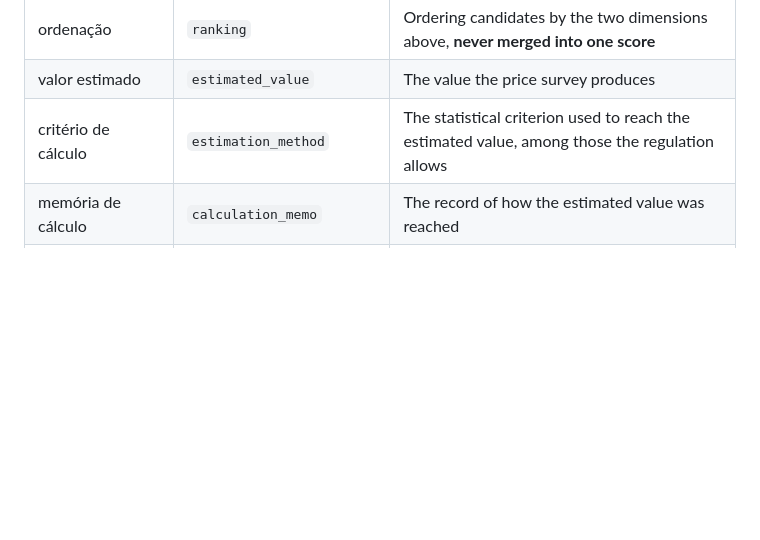
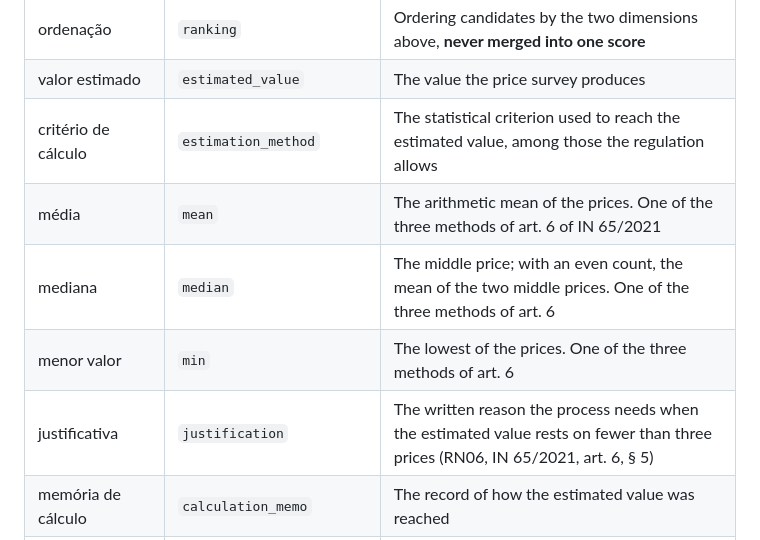
Before and after one commit to RNobre1/tcc-licitacoes-municipais, a Markdown page: code/GLOSSARY.md, the part around the change. GitHub-like rendering; blank space fills up the shorter version.

Commit message:
docs(code): add the estimation methods and justification to the glossary
Day 06 named calculate_mean, calculate_median, calculate_min and requires_justification before the glossary had the terms. They enter now, before day 07 names them on screen.

```diff
--- a/code/GLOSSARY.md
+++ b/code/GLOSSARY.md
@@ -63,6 +63,10 @@ the code, not about interface text.
 | ordenação | `ranking` | Ordering candidates by the two dimensions above, **never merged into one score** |
 | valor estimado | `estimated_value` | The value the price survey produces |
 | critério de cálculo | `estimation_method` | The statistical criterion used to reach the estimated value, among those the regulation allows |
+| média | `mean` | The arithmetic mean of the prices. One of the three methods of art. 6 of IN 65/2021 |
+| mediana | `median` | The middle price; with an even count, the mean of the two middle prices. One of the three methods of art. 6 |
+| menor valor | `min` | The lowest of the prices. One of the three methods of art. 6 |
+| justificativa | `justification` | The written reason the process needs when the estimated value rests on fewer than three prices (RN06, IN 65/2021, art. 6, § 5) |
 | memória de cálculo | `calculation_memo` | The record of how the estimated value was reached |
 | mapa de cotação | `QuotationMap` | The comparison sheet listing each accepted price and where it came from |
 | procedência | `provenance` | Where a price comes from, resolved down to the original record |
```
